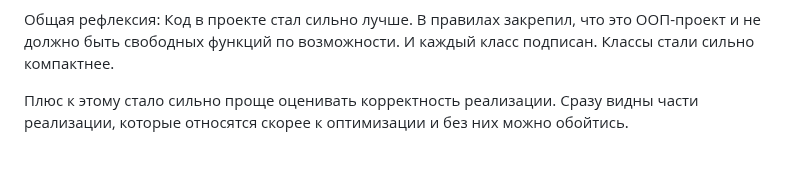
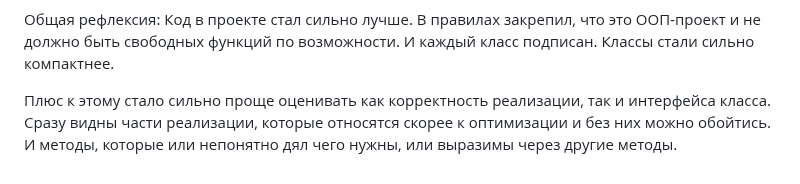
Before and after one commit to metacortex687/lessons, a Markdown page: HardWork/task5.md, the part around the change. GitHub-like rendering.

Commit message:
редактирование

```diff
--- a/HardWork/task5.md
+++ b/HardWork/task5.md
@@ -74,4 +74,4 @@ class EDObjectFactory:
 Общая рефлексия:
 Код в проекте стал сильно лучше. В правилах закрепил, что это ООП-проект и не должно быть свободных функций по возможности. И каждый класс подписан. Классы стали сильно компактнее.
 
-Плюс к этому стало сильно проще оценивать корректность реализации. Сразу видны части реализации, которые относятся скорее к оптимизации и без них можно обойтись.
+Плюс к этому стало сильно проще оценивать как корректность реализации, так и интерфейса класса. Сразу видны части реализации, которые относятся скорее к оптимизации и без них можно обойтись. И методы, которые или непонятно дял чего нужны, или выразимы через другие методы.
```
